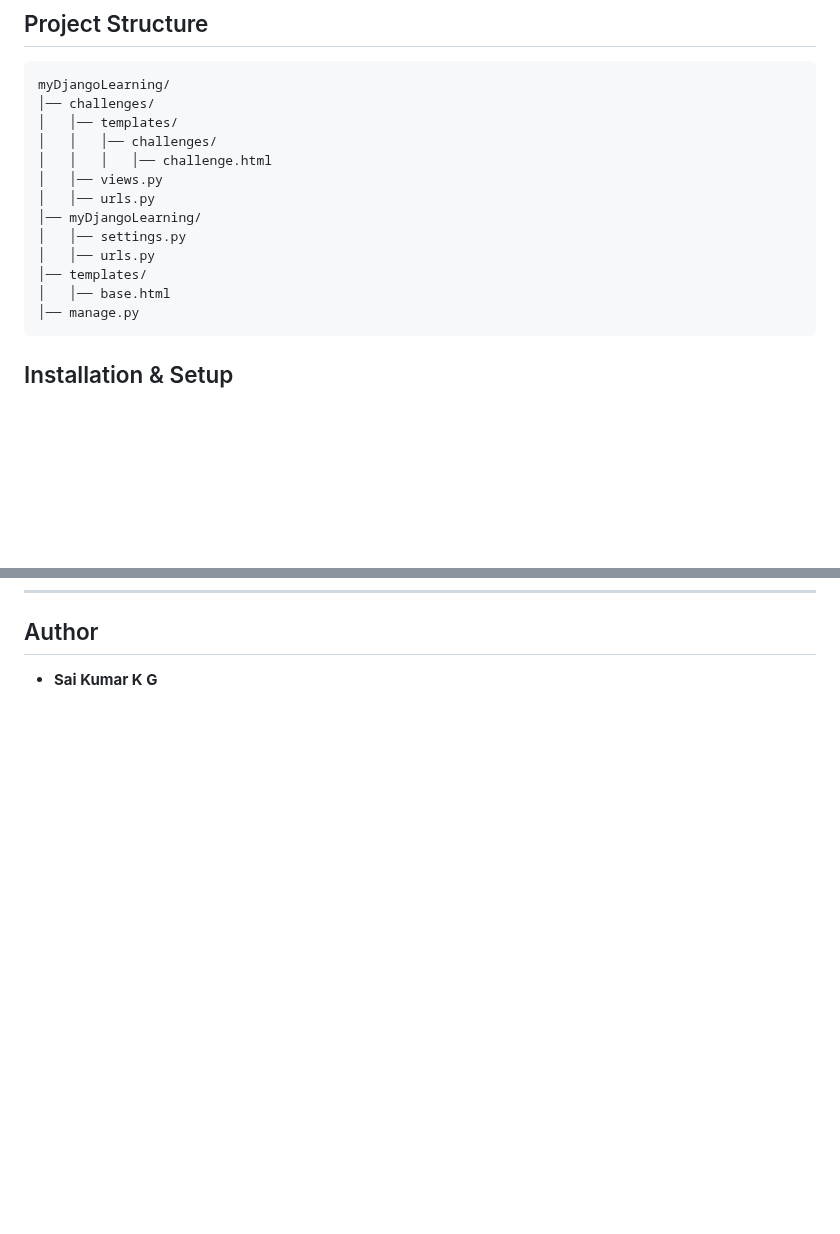
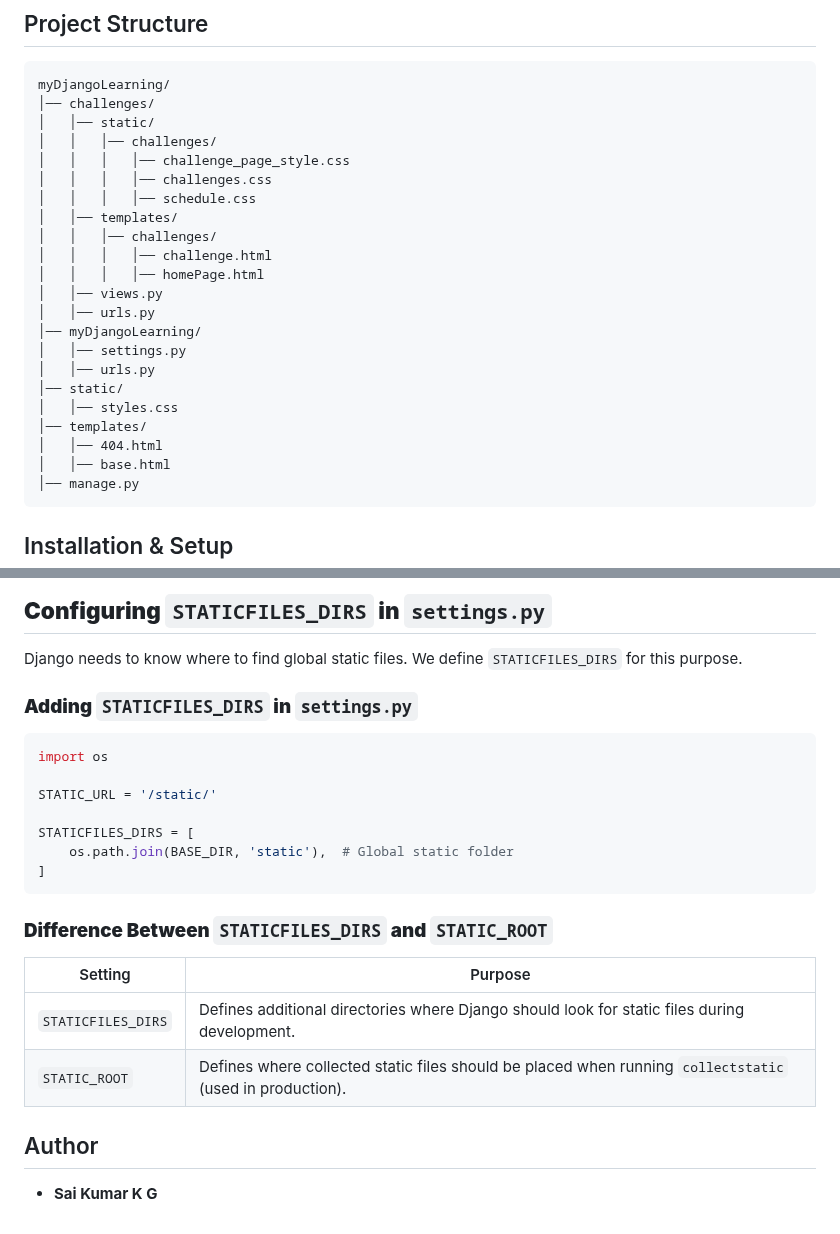
Before and after one commit to CM-saikumar/python_Django, a Markdown page: README.md, 2 parts joined by grey strips. GitHub-like rendering; blank space fills up the shorter version.

````diff
--- a/README.md
+++ b/README.md
@@ -37,15 +37,24 @@ This Django project provides a monthly travel challenge in Japan, suggesting des
 ```
 myDjangoLearning/
 │── challenges/
+│   │── static/
+│   │   │── challenges/
+│   │   │   │── challenge_page_style.css
+│   │   │   │── challenges.css
+│   │   │   │── schedule.css
 │   │── templates/
 │   │   │── challenges/
 │   │   │   │── challenge.html
+│   │   │   │── homePage.html
 │   │── views.py
 │   │── urls.py
 │── myDjangoLearning/
 │   │── settings.py
 │   │── urls.py
+│── static/
+│   │── styles.css
 │── templates/
+│   │── 404.html
 │   │── base.html
 │── manage.py
 ```
@@ -144,2 +206,23 @@ In `settings.py` under the project directory navigate to Templates list and add
+## **Configuring `STATICFILES_DIRS` in `settings.py`**
+Django needs to know where to find global static files. We define `STATICFILES_DIRS` for this purpose.
+
+### **Adding `STATICFILES_DIRS` in `settings.py`**
+```python
+import os
+
+STATIC_URL = '/static/'
+
+STATICFILES_DIRS = [
+    os.path.join(BASE_DIR, 'static'),  # Global static folder
+]
+```
+### **Difference Between `STATICFILES_DIRS` and `STATIC_ROOT`**
+| Setting | Purpose |
+|---------|---------|
+| `STATICFILES_DIRS` | Defines additional directories where Django should look for static files during development. |
+| `STATIC_ROOT` | Defines where collected static files should be placed when running `collectstatic` (used in production). |
+
+
+
 ## Author
 - **Sai Kumar K G**
````
Also changed, not shown: other parts of README.md (+53 -0 lines).
